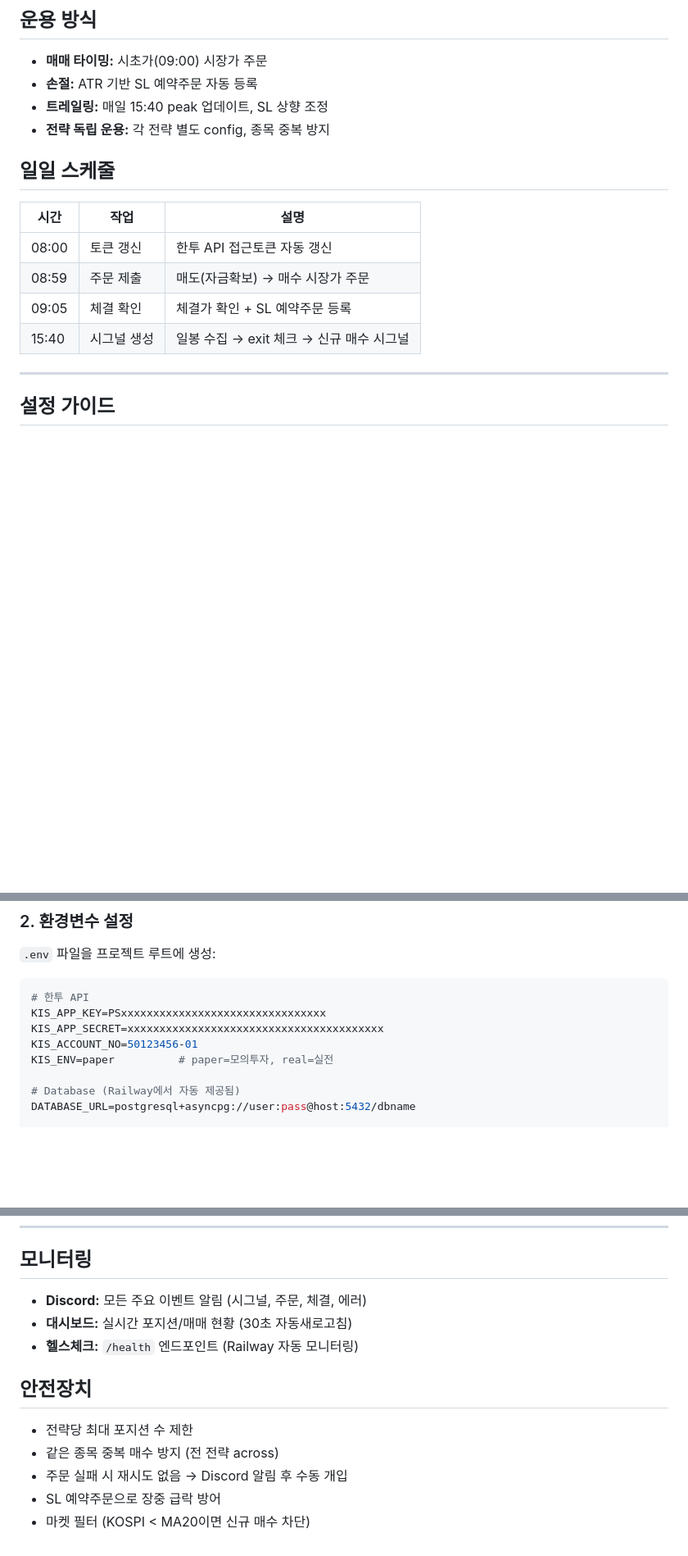
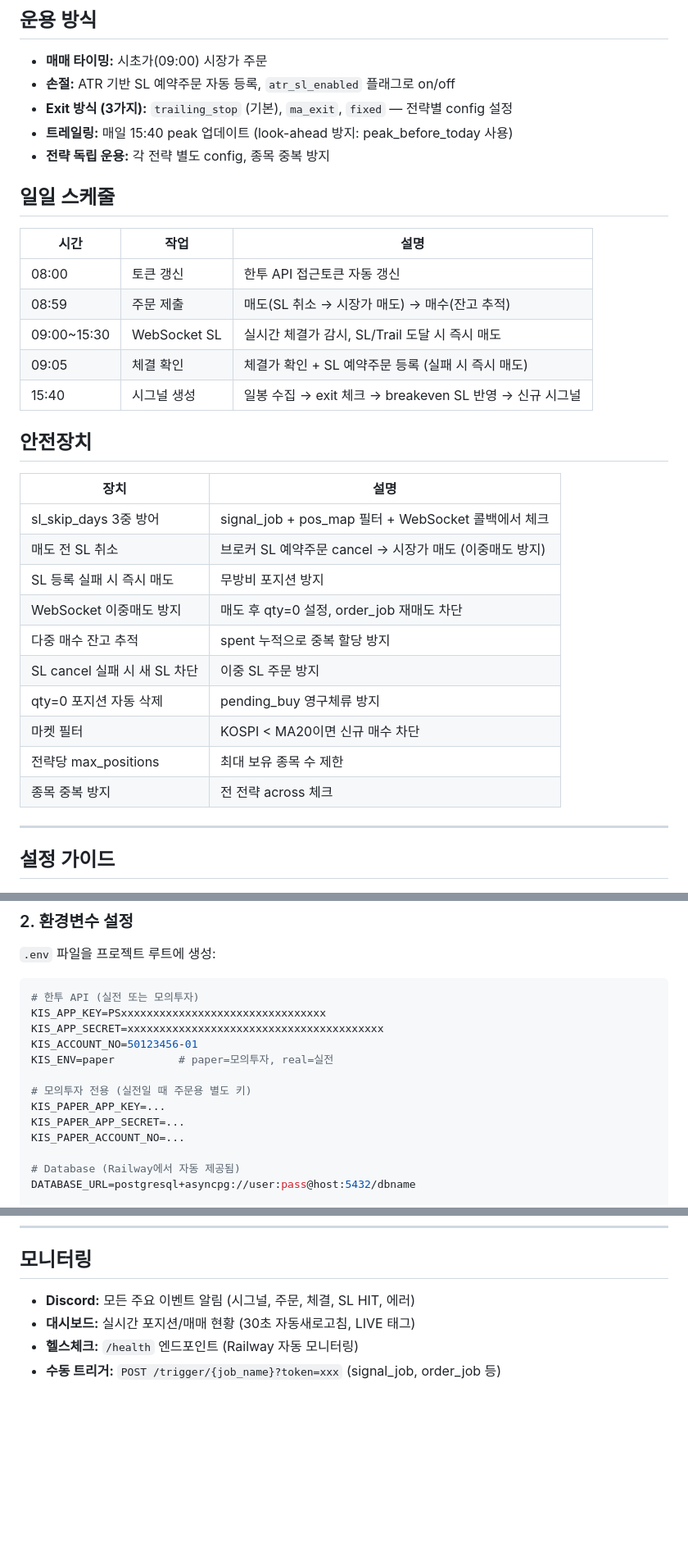
Before and after one commit to blackrabbitDeveloper/stock-auto-trading-botV3, a Markdown page: README.md, 3 parts joined by grey strips. Shown at 82% size. GitHub-like rendering; blank space fills up the shorter version.

Commit message:
docs: update README with full config options and safety mechanisms
- Add all new config fields (exit_method, breakeven_stop, dynamic_holding, etc.)
- Document safety mechanisms table (sl_skip_days 3-layer, double-sell prevention, etc.)
- Add WebSocket SL monitoring to daily schedule
- Document KIS_PAPER_* env vars for dual API mode
- Update test count (49 tests)

Co-Authored-By: Claude Opus 4.6 (1M context) <noreply@anthropic.com>

````diff
--- a/README.md
+++ b/README.md
@@ -14,8 +14,9 @@
 ## 운용 방식
 
 - **매매 타이밍:** 시초가(09:00) 시장가 주문
-- **손절:** ATR 기반 SL 예약주문 자동 등록
-- **트레일링:** 매일 15:40 peak 업데이트, SL 상향 조정
+- **손절:** ATR 기반 SL 예약주문 자동 등록, `atr_sl_enabled` 플래그로 on/off
+- **Exit 방식 (3가지):** `trailing_stop` (기본), `ma_exit`, `fixed` — 전략별 config 설정
+- **트레일링:** 매일 15:40 peak 업데이트 (look-ahead 방지: peak_before_today 사용)
 - **전략 독립 운용:** 각 전략 별도 config, 종목 중복 방지
 
 ## 일일 스케줄
@@ -23,9 +24,25 @@
 | 시간 | 작업 | 설명 |
 |------|------|------|
 | 08:00 | 토큰 갱신 | 한투 API 접근토큰 자동 갱신 |
-| 08:59 | 주문 제출 | 매도(자금확보) → 매수 시장가 주문 |
-| 09:05 | 체결 확인 | 체결가 확인 + SL 예약주문 등록 |
-| 15:40 | 시그널 생성 | 일봉 수집 → exit 체크 → 신규 매수 시그널 |
+| 08:59 | 주문 제출 | 매도(SL 취소 → 시장가 매도) → 매수(잔고 추적) |
+| 09:00~15:30 | WebSocket SL | 실시간 체결가 감시, SL/Trail 도달 시 즉시 매도 |
+| 09:05 | 체결 확인 | 체결가 확인 + SL 예약주문 등록 (실패 시 즉시 매도) |
+| 15:40 | 시그널 생성 | 일봉 수집 → exit 체크 → breakeven SL 반영 → 신규 시그널 |
+
+## 안전장치
+
+| 장치 | 설명 |
+|------|------|
+| sl_skip_days 3중 방어 | signal_job + pos_map 필터 + WebSocket 콜백에서 체크 |
+| 매도 전 SL 취소 | 브로커 SL 예약주문 cancel → 시장가 매도 (이중매도 방지) |
+| SL 등록 실패 시 즉시 매도 | 무방비 포지션 방지 |
+| WebSocket 이중매도 방지 | 매도 후 qty=0 설정, order_job 재매도 차단 |
+| 다중 매수 잔고 추적 | spent 누적으로 중복 할당 방지 |
+| SL cancel 실패 시 새 SL 차단 | 이중 SL 주문 방지 |
+| qty=0 포지션 자동 삭제 | pending_buy 영구체류 방지 |
+| 마켓 필터 | KOSPI < MA20이면 신규 매수 차단 |
+| 전략당 max_positions | 최대 보유 종목 수 제한 |
+| 종목 중복 방지 | 전 전략 across 체크 |
 
 ---
 
@@ -43,11 +60,16 @@
 `.env` 파일을 프로젝트 루트에 생성:
 
 ```env
-# 한투 API
+# 한투 API (실전 또는 모의투자)
 KIS_APP_KEY=PSxxxxxxxxxxxxxxxxxxxxxxxxxxxxxxxx
 KIS_APP_SECRET=xxxxxxxxxxxxxxxxxxxxxxxxxxxxxxxxxxxxxxxx
 KIS_ACCOUNT_NO=50123456-01
 KIS_ENV=paper          # paper=모의투자, real=실전
+
+# 모의투자 전용 (실전일 때 주문용 별도 키)
+KIS_PAPER_APP_KEY=...
+KIS_PAPER_APP_SECRET=...
+KIS_PAPER_ACCOUNT_NO=...
 
 # Database (Railway에서 자동 제공됨)
 DATABASE_URL=postgresql+asyncpg://user:pass@host:5432/dbname
@@ -165,14 +194,7 @@ uvicorn app.main:app --reload
 
 ## 모니터링
 
-- **Discord:** 모든 주요 이벤트 알림 (시그널, 주문, 체결, 에러)
-- **대시보드:** 실시간 포지션/매매 현황 (30초 자동새로고침)
+- **Discord:** 모든 주요 이벤트 알림 (시그널, 주문, 체결, SL HIT, 에러)
+- **대시보드:** 실시간 포지션/매매 현황 (30초 자동새로고침, LIVE 태그)
 - **헬스체크:** `/health` 엔드포인트 (Railway 자동 모니터링)
-
-## 안전장치
-
-- 전략당 최대 포지션 수 제한
-- 같은 종목 중복 매수 방지 (전 전략 across)
-- 주문 실패 시 재시도 없음 → Discord 알림 후 수동 개입
-- SL 예약주문으로 장중 급락 방어
-- 마켓 필터 (KOSPI < MA20이면 신규 매수 차단)
+- **수동 트리거:** `POST /trigger/{job_name}?token=xxx` (signal_job, order_job 등)
````
Also changed, not shown: other parts of README.md (+15 -8 lines).
